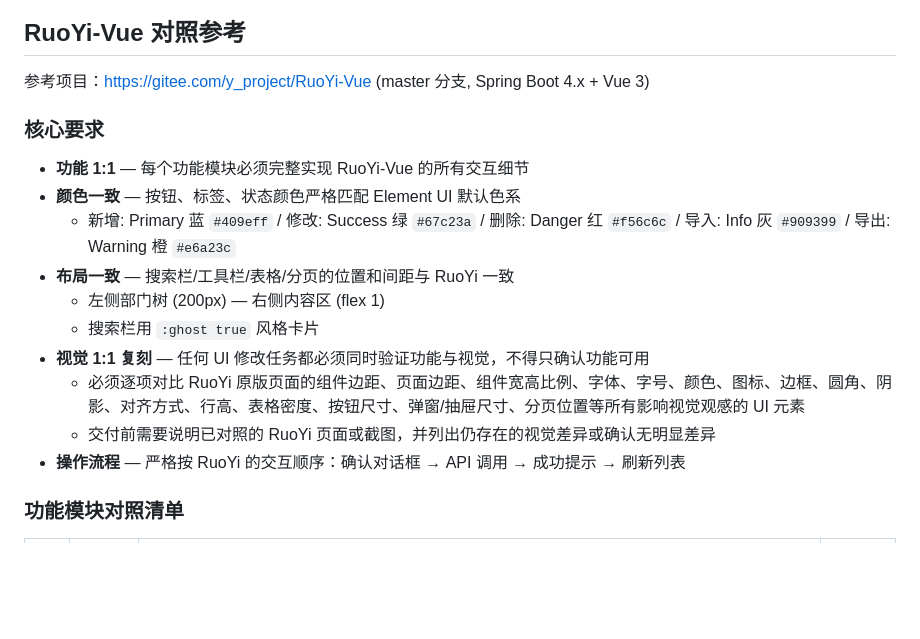
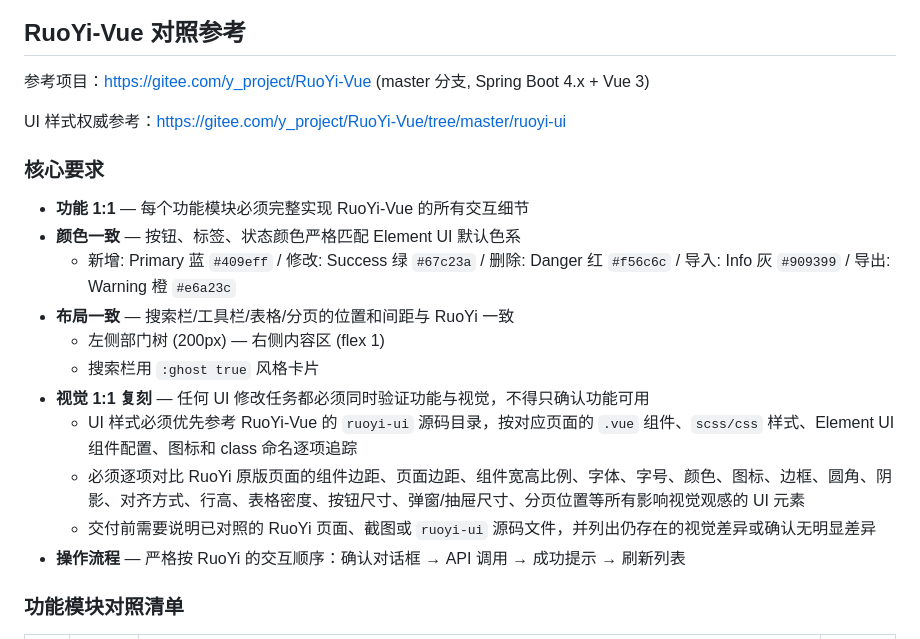
Before and after one commit to RedCreationTech/hc-pms, a Markdown page: AGENTS.md, the part around the change. GitHub-like rendering; blank space fills up the shorter version.

Commit message:
docs: reference RuoYi UI source for visual parity

```diff
--- a/AGENTS.md
+++ b/AGENTS.md
@@ -288,6 +288,8 @@ React 会警告 shorthand 与非 shorthand 属性冲突，应把颜色合并到
 
 参考项目：https://gitee.com/y_project/RuoYi-Vue (master 分支, Spring Boot 4.x + Vue 3)
 
+UI 样式权威参考：https://gitee.com/y_project/RuoYi-Vue/tree/master/ruoyi-ui
+
 ### 核心要求
 
 - **功能 1:1** — 每个功能模块必须完整实现 RuoYi-Vue 的所有交互细节
@@ -297,8 +299,9 @@ React 会警告 shorthand 与非 shorthand 属性冲突，应把颜色合并到
   - 左侧部门树 (200px) — 右侧内容区 (flex 1)
   - 搜索栏用 `:ghost true` 风格卡片
 - **视觉 1:1 复刻** — 任何 UI 修改任务都必须同时验证功能与视觉，不得只确认功能可用
+  - UI 样式必须优先参考 RuoYi-Vue 的 `ruoyi-ui` 源码目录，按对应页面的 `.vue` 组件、`scss/css` 样式、Element UI 组件配置、图标和 class 命名逐项追踪
   - 必须逐项对比 RuoYi 原版页面的组件边距、页面边距、组件宽高比例、字体、字号、颜色、图标、边框、圆角、阴影、对齐方式、行高、表格密度、按钮尺寸、弹窗/抽屉尺寸、分页位置等所有影响视觉观感的 UI 元素
-  - 交付前需要说明已对照的 RuoYi 页面或截图，并列出仍存在的视觉差异或确认无明显差异
+  - 交付前需要说明已对照的 RuoYi 页面、截图或 `ruoyi-ui` 源码文件，并列出仍存在的视觉差异或确认无明显差异
 - **操作流程** — 严格按 RuoYi 的交互顺序：确认对话框 → API 调用 → 成功提示 → 刷新列表
 
 ### 功能模块对照清单
```
